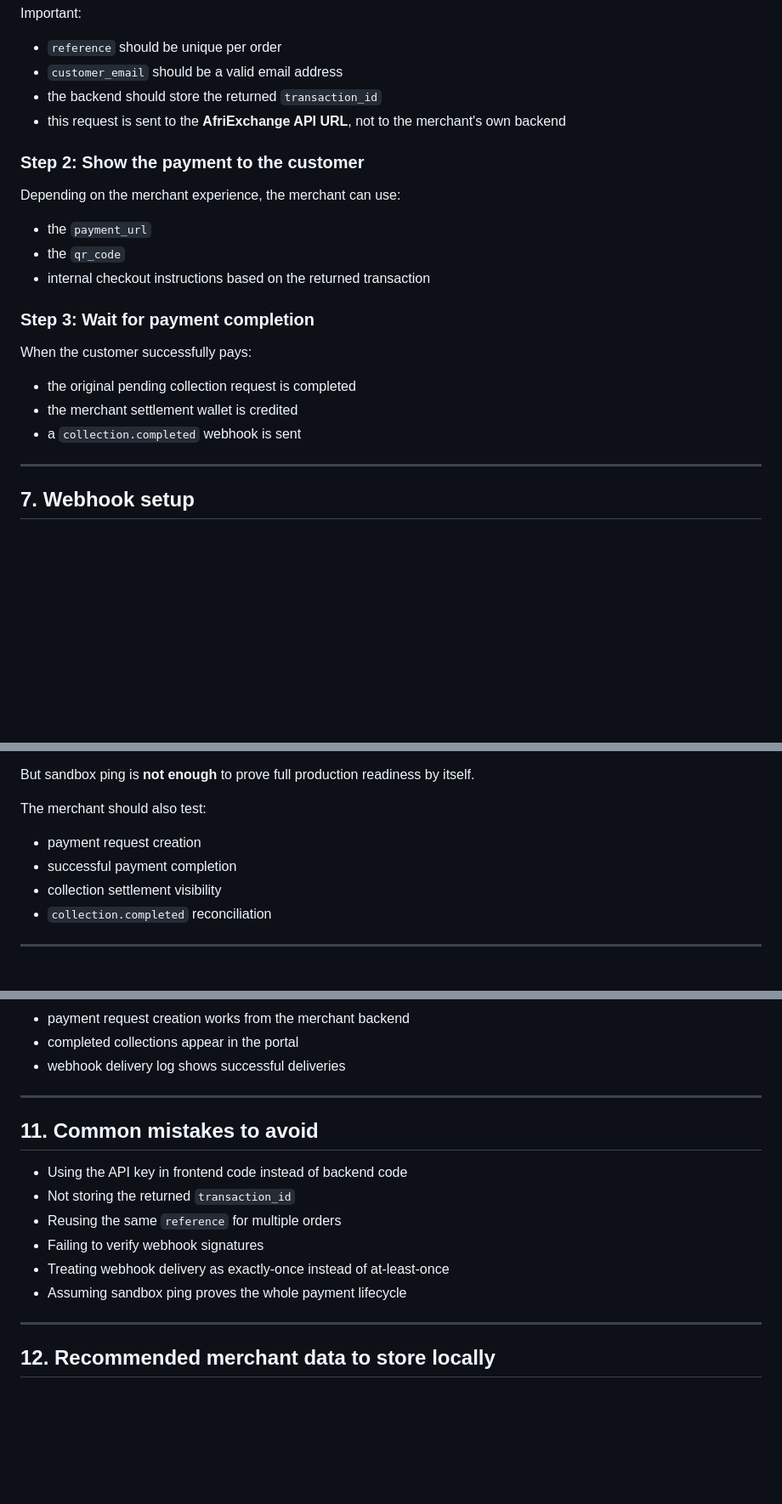
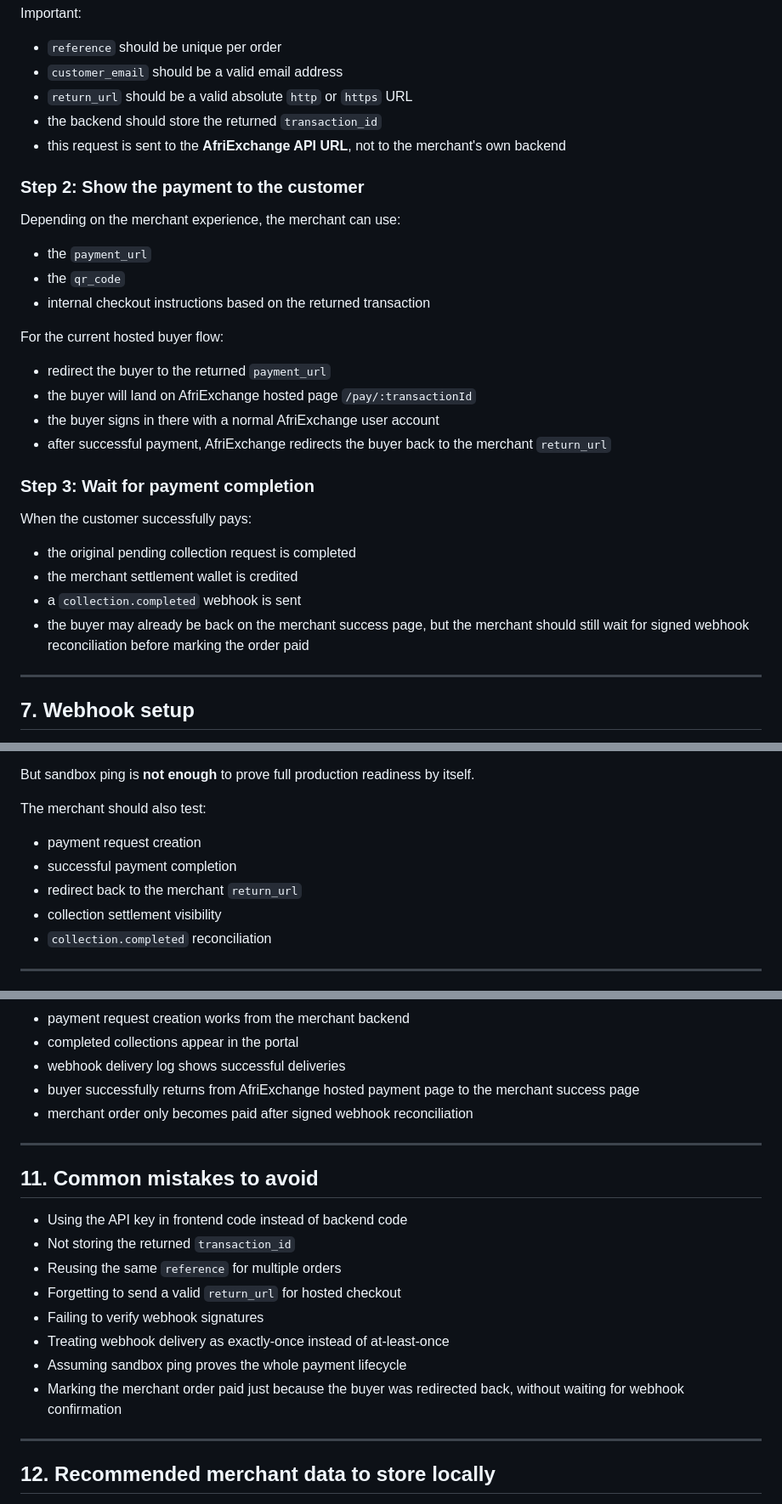
Before and after one commit to Harzkane/AfriX, a Markdown page: docs/merchant-platform/PATH_A_MERCHANT_QUICKSTART.md, 3 parts joined by grey strips. Shown at 85% size. GitHub-like rendering; blank space fills up the shorter version.

Commit message:
Update Path A hosted checkout docs

```diff
--- a/docs/merchant-platform/PATH_A_MERCHANT_QUICKSTART.md
+++ b/docs/merchant-platform/PATH_A_MERCHANT_QUICKSTART.md
@@ -268,6 +270,7 @@ Important:
 
 - `reference` should be unique per order
 - `customer_email` should be a valid email address
+- `return_url` should be a valid absolute `http` or `https` URL
 - the backend should store the returned `transaction_id`
 - this request is sent to the **AfriExchange API URL**, not to the merchant's own backend
 
@@ -279,6 +282,13 @@ Depending on the merchant experience, the merchant can use:
 - the `qr_code`
 - internal checkout instructions based on the returned transaction
 
+For the current hosted buyer flow:
+
+- redirect the buyer to the returned `payment_url`
+- the buyer will land on AfriExchange hosted page `/pay/:transactionId`
+- the buyer signs in there with a normal AfriExchange user account
+- after successful payment, AfriExchange redirects the buyer back to the merchant `return_url`
+
 ### Step 3: Wait for payment completion
 
 When the customer successfully pays:
@@ -286,6 +296,7 @@ When the customer successfully pays:
 - the original pending collection request is completed
 - the merchant settlement wallet is credited
 - a `collection.completed` webhook is sent
+- the buyer may already be back on the merchant success page, but the merchant should still wait for signed webhook reconciliation before marking the order paid
 
 ---
 
@@ -394,6 +405,7 @@ The merchant should also test:
 
 - payment request creation
 - successful payment completion
+- redirect back to the merchant `return_url`
 - collection settlement visibility
 - `collection.completed` reconciliation
 
@@ -413,6 +425,8 @@ Before a merchant goes live on Path A, confirm all of these:
 - payment request creation works from the merchant backend
 - completed collections appear in the portal
 - webhook delivery log shows successful deliveries
+- buyer successfully returns from AfriExchange hosted payment page to the merchant success page
+- merchant order only becomes paid after signed webhook reconciliation
 
 ---
 
@@ -421,9 +435,11 @@ Before a merchant goes live on Path A, confirm all of these:
 - Using the API key in frontend code instead of backend code
 - Not storing the returned `transaction_id`
 - Reusing the same `reference` for multiple orders
+- Forgetting to send a valid `return_url` for hosted checkout
 - Failing to verify webhook signatures
 - Treating webhook delivery as exactly-once instead of at-least-once
 - Assuming sandbox ping proves the whole payment lifecycle
+- Marking the merchant order paid just because the buyer was redirected back, without waiting for webhook confirmation
 
 ---
 
```
Also changed, not shown: other parts of docs/merchant-platform/PATH_A_MERCHANT_QUICKSTART.md (+4 -2 lines), docs/merchant-platform/MERCHANT_PATH_A_STANDARD_INTEGRATION.md (+10 -0 lines).
